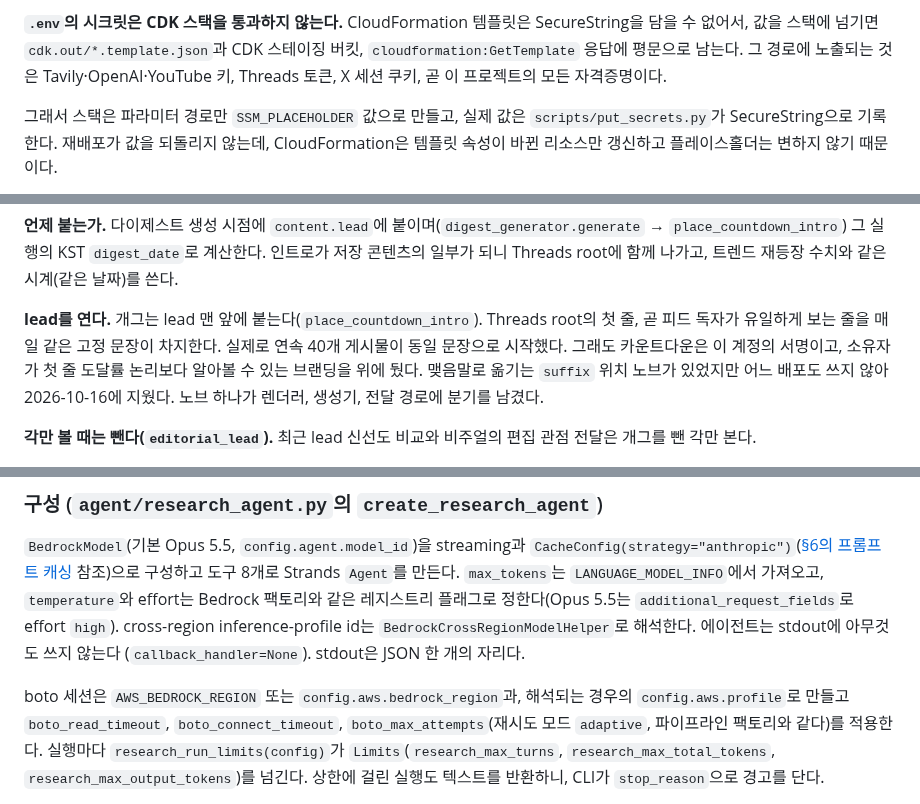
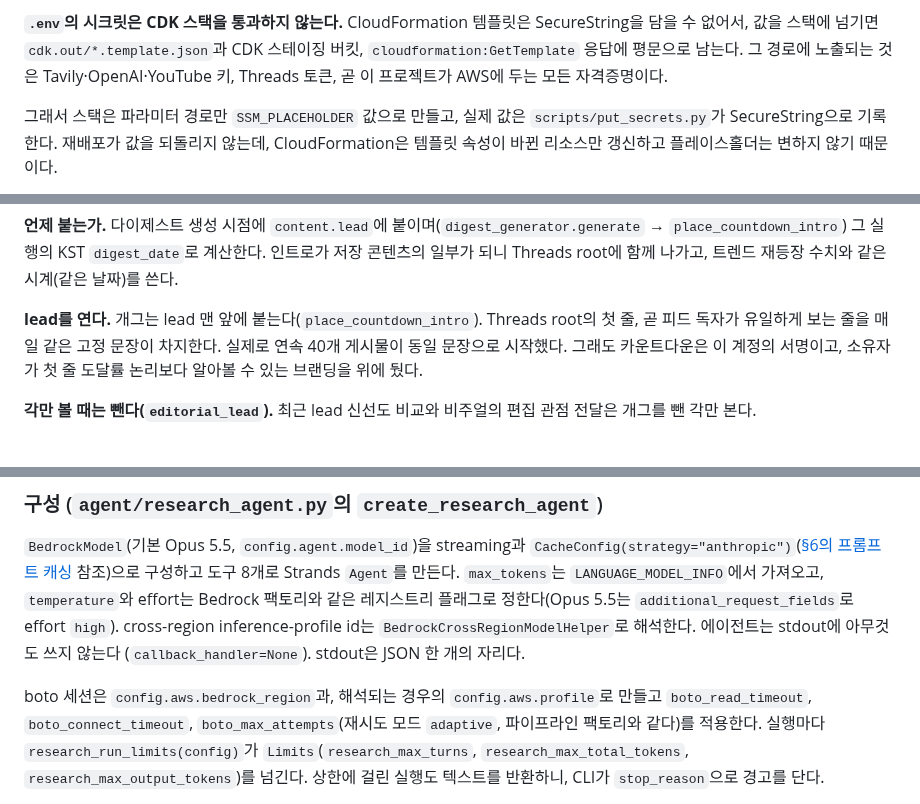
Before and after one commit to bits-bytes-nn/omnisummary, a Markdown page: docs/design.md, 3 parts joined by grey strips. Rendered like a GitHub page.

```diff
--- a/docs/design.md
+++ b/docs/design.md
@@ -240,7 +240,7 @@ alias하며 web_search와 rsshub는 72를 따로 적는다.
 
 **`.env`의 시크릿은 CDK 스택을 통과하지 않는다.** CloudFormation 템플릿은 SecureString을 담을 수 없어서, 값을
 스택에 넘기면 `cdk.out/*.template.json`과 CDK 스테이징 버킷, `cloudformation:GetTemplate` 응답에 평문으로
-남는다. 그 경로에 노출되는 것은 Tavily·OpenAI·YouTube 키, Threads 토큰, X 세션 쿠키, 곧 이 프로젝트의 모든
+남는다. 그 경로에 노출되는 것은 Tavily·OpenAI·YouTube 키, Threads 토큰, 곧 이 프로젝트가 AWS에 두는 모든
 자격증명이다.
 
 그래서 스택은 파라미터 경로만 `SSM_PLACEHOLDER` 값으로 만들고, 실제 값은 `scripts/put_secrets.py`가
@@ -961,8 +961,7 @@ root에 함께 나가고, 트렌드 재등장 수치와 같은 시계(같은 날
 
 **lead를 연다.** 개그는 lead 맨 앞에 붙는다(`place_countdown_intro`). Threads root의 첫 줄, 곧 피드 독자가 유일하게
 보는 줄을 매일 같은 고정 문장이 차지한다. 실제로 연속 40개 게시물이 동일 문장으로 시작했다. 그래도 카운트다운은 이
-계정의 서명이고, 소유자가 첫 줄 도달률 논리보다 알아볼 수 있는 브랜딩을 위에 뒀다. 맺음말로 옮기는 `suffix` 위치
-노브가 있었지만 어느 배포도 쓰지 않아 2026-10-16에 지웠다. 노브 하나가 렌더러, 생성기, 전달 경로에 분기를 남겼다.
+계정의 서명이고, 소유자가 첫 줄 도달률 논리보다 알아볼 수 있는 브랜딩을 위에 뒀다.
 
 **각만 볼 때는 뺀다(`editorial_lead`).** 최근 lead 신선도 비교와 비주얼의 편집 관점 전달은 개그를 뺀 각만 본다.
 
@@ -1518,7 +1518,7 @@ Threads에서 드롭되거나 잘린 게시물이 있으면 그 수를 적는다
 inference-profile id는 `BedrockCrossRegionModelHelper`로 해석한다. 에이전트는 stdout에 아무것도 쓰지 않는다
 (`callback_handler=None`). stdout은 JSON 한 개의 자리다.
 
-boto 세션은 `AWS_BEDROCK_REGION` 또는 `config.aws.bedrock_region`과, 해석되는 경우의 `config.aws.profile`로
+boto 세션은 `config.aws.bedrock_region`과, 해석되는 경우의 `config.aws.profile`로
 만들고 `boto_read_timeout`, `boto_connect_timeout`, `boto_max_attempts`(재시도 모드 `adaptive`, 파이프라인 팩토리와 같다)를
 적용한다. 실행마다
 `research_run_limits(config)`가 `Limits`(`research_max_turns`, `research_max_total_tokens`,
```
Also changed, not shown: other parts of docs/design.md (+7 -7 lines), README.ko.md (+1 -2 lines), README.md (+1 -2 lines), docs/diagrams/architecture.png, 16 other files.
